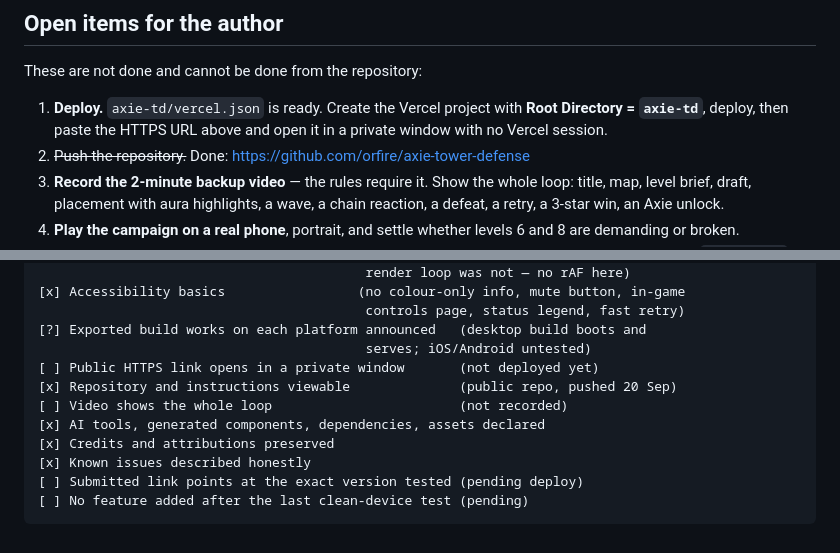
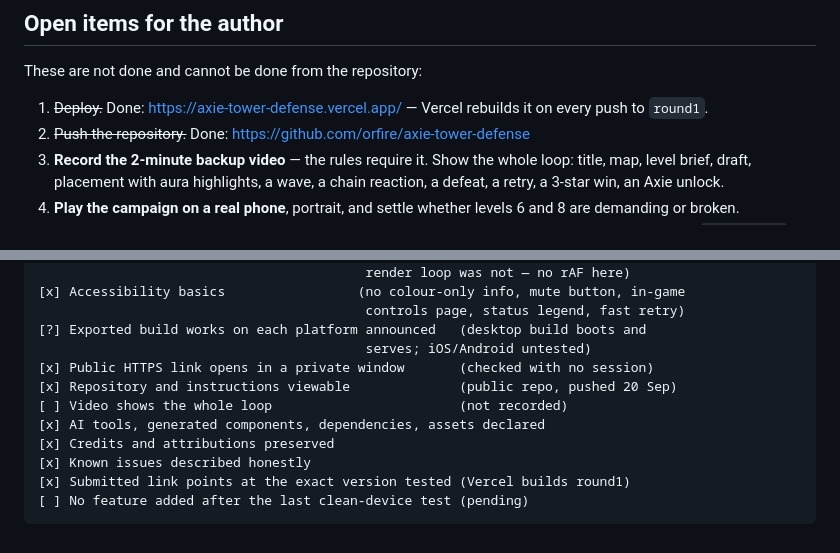
Before and after one commit to orfire/axie-tower-defense, a Markdown page: SUBMISSION.md, 2 parts joined by grey strips. Rendered like a GitHub page.

Commit message:
docs: coller le lien du build jouable
Déploiement Vercel en ligne, vérifié sans session : HTTP 200 et la page du
jeu. Restent la vidéo de secours et la licence Spine.

Co-Authored-By: Claude Opus 5 <noreply@anthropic.com>

````diff
--- a/SUBMISSION.md
+++ b/SUBMISSION.md
@@ -209,9 +209,7 @@ edouard.blanchard@gmail.com
 
 These are not done and cannot be done from the repository:
 
-1. **Deploy.** `axie-td/vercel.json` is ready. Create the Vercel project with
-   **Root Directory = `axie-td`**, deploy, then paste the HTTPS URL above and
-   open it in a private window with no Vercel session.
+1. ~~Deploy.~~ Done: https://axie-tower-defense.vercel.app/ — Vercel rebuilds it on every push to `round1`.
 2. ~~Push the repository.~~ Done: https://github.com/orfire/axie-tower-defense
 3. **Record the 2-minute backup video** — the rules require it. Show the whole
    loop: title, map, level brief, draft, placement with aura highlights, a wave,
@@ -237,12 +235,12 @@ Status recorded as of this commit. `?` means not verifiable from here.
                                           controls page, status legend, fast retry)
 [?] Exported build works on each platform announced   (desktop build boots and
                                           serves; iOS/Android untested)
-[ ] Public HTTPS link opens in a private window       (not deployed yet)
+[x] Public HTTPS link opens in a private window       (checked with no session)
 [x] Repository and instructions viewable              (public repo, pushed 20 Sep)
 [ ] Video shows the whole loop                        (not recorded)
 [x] AI tools, generated components, dependencies, assets declared
 [x] Credits and attributions preserved
 [x] Known issues described honestly
-[ ] Submitted link points at the exact version tested (pending deploy)
+[x] Submitted link points at the exact version tested (Vercel builds round1)
 [ ] No feature added after the last clean-device test (pending)
 ```
````
Also changed, not shown: other parts of SUBMISSION.md (+1 -1 lines), README.md (+1 -1 lines).
